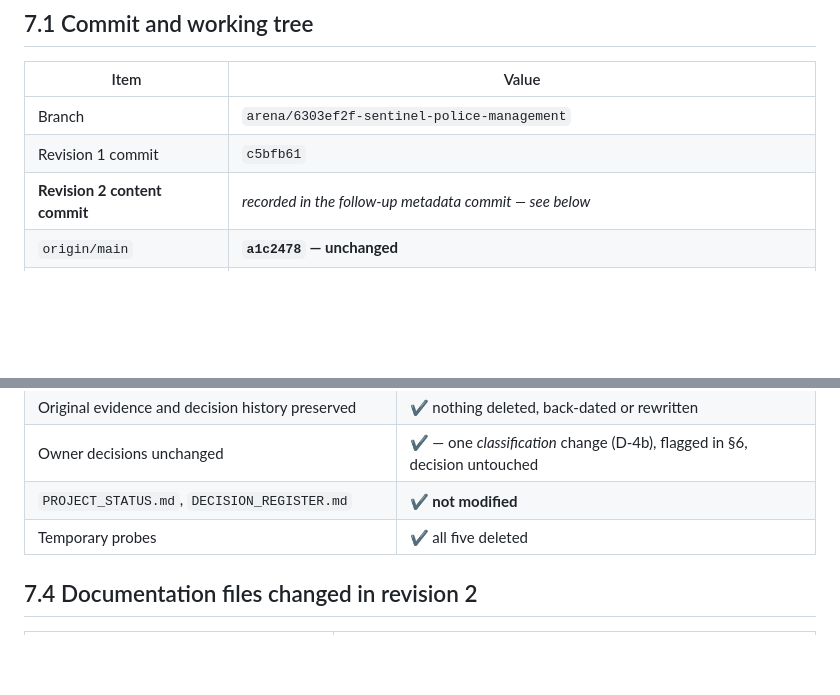
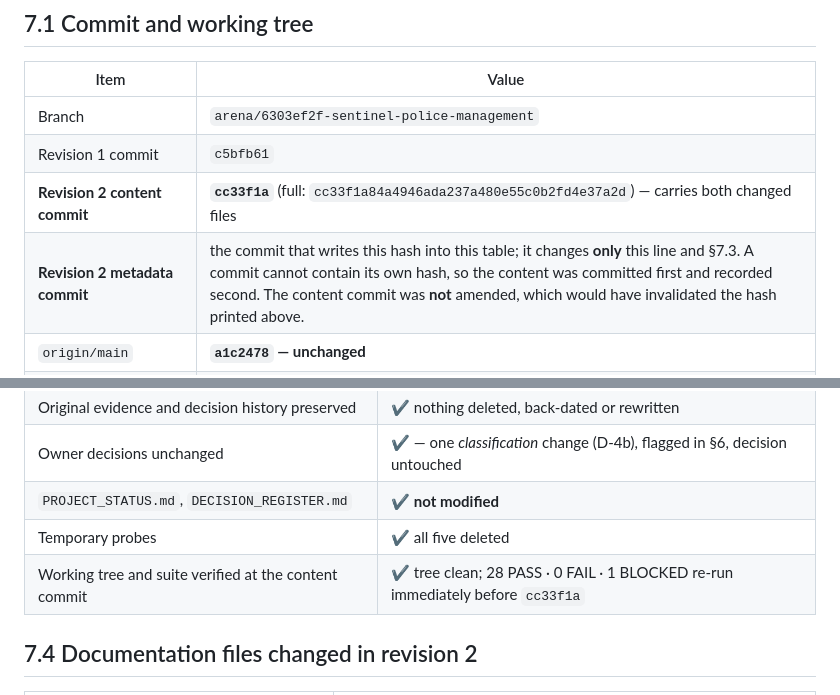
Before and after one commit to CabdallaCms/sentinel-police-management, a Markdown page: security/OWNER_REVIEW_PACKAGE.md, 2 parts joined by grey strips. Drawn GitHub-style; blank space fills up the shorter version.

Commit message:
security: record revision 2 content commit hash in the package metadata
Writes the real content-commit hash cc33f1a into OWNER_REVIEW_PACKAGE.md
section 7.1, as the owner required ("record the exact commit hash in the
document itself").

A commit cannot contain its own hash, so revision 2 was committed first
(cc33f1a) and the hash recorded in this follow-up commit. The content
commit was deliberately NOT amended: amending would have produced a new
hash and invalidated the value printed in the document.

Changes only two lines: the 7.1 content-commit row (placeholder replaced
by the verified hash, plus an explanatory row) and one 7.3 compliance row
recording that the tree was clean and the suite re-run (28 PASS / 0 FAIL /
1 BLOCKED) immediately before cc33f1a.

No application code, no owner decision, no historical document altered.
origin/main remains a1c2478. server.py sha256 a8211f4f...b3b9fc unchanged.

Co-authored-by: arena-agent <297053741+arena-agent@users.noreply.github.com>

```diff
--- a/security/OWNER_REVIEW_PACKAGE.md
+++ b/security/OWNER_REVIEW_PACKAGE.md
@@ -408,7 +408,8 @@ dependencies and release impact. No decision has been altered or taken on your b
 |---|---|
 | Branch | `arena/6303ef2f-sentinel-police-management` |
 | Revision 1 commit | `c5bfb61` |
-| **Revision 2 content commit** | _recorded in the follow-up metadata commit — see below_ |
+| **Revision 2 content commit** | **`cc33f1a`** (full: `cc33f1a84a4946ada237a480e55c0b2fd4e37a2d`) — carries both changed files |
+| **Revision 2 metadata commit** | the commit that writes this hash into this table; it changes **only** this line and §7.3. A commit cannot contain its own hash, so the content was committed first and recorded second. The content commit was **not** amended, which would have invalidated the hash printed above. |
 | `origin/main` | **`a1c2478` — unchanged** |
 | `backend/server.py` | sha256 `a8211f4f2222e46f14047f5e4ff3135dd43472f0f8c98578d06293708bb3b9fc` |
 | Working tree | clean at commit time |
@@ -451,6 +452,7 @@ done this** — it changes historical metadata and is your call.
 | Owner decisions unchanged | ✔ — one *classification* change (D-4b), flagged in §6, decision untouched |
 | `PROJECT_STATUS.md`, `DECISION_REGISTER.md` | ✔ **not modified** |
 | Temporary probes | ✔ all five deleted |
+| Working tree and suite verified at the content commit | ✔ tree clean; 28 PASS · 0 FAIL · 1 BLOCKED re-run immediately before `cc33f1a` |
 
 ## 7.4 Documentation files changed in revision 2
 
```
